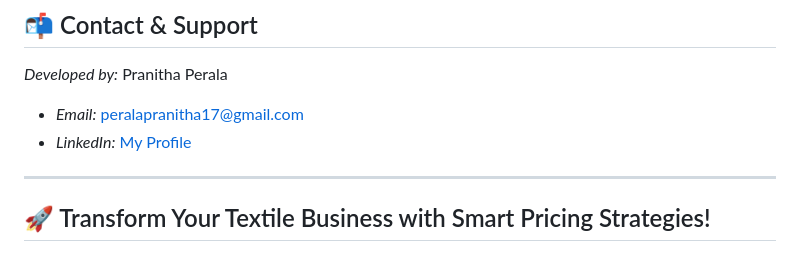
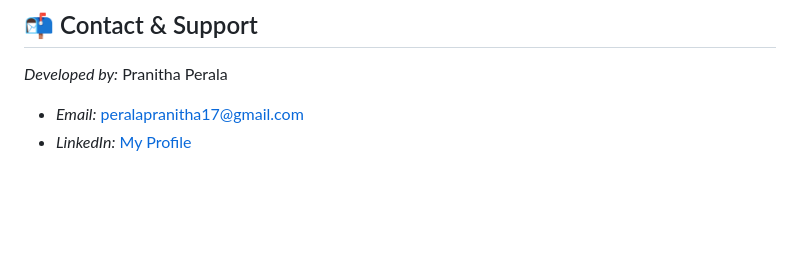
Before and after one commit to 22951a6782/TextileBiz-Analytics-Smart-Pricing-Market-Analysis, a Markdown page: README.md, the part around the change. GitHub-like rendering; blank space fills up the shorter version.

```diff
--- a/README.md
+++ b/README.md
@@ -129,7 +129,3 @@ This will render the *dashboard.html* template with a button linking to the *pub
 *Developed by:* Pranitha Perala
 - *Email:* peralapranitha17@gmail.com
 - *LinkedIn:* [My Profile](https://github.com/22951a6782/TextileBiz-Analytics-Smart-Pricing-Market-Analysis)
-
----
-
-## 🚀 Transform Your Textile Business with Smart Pricing Strategies!
```
